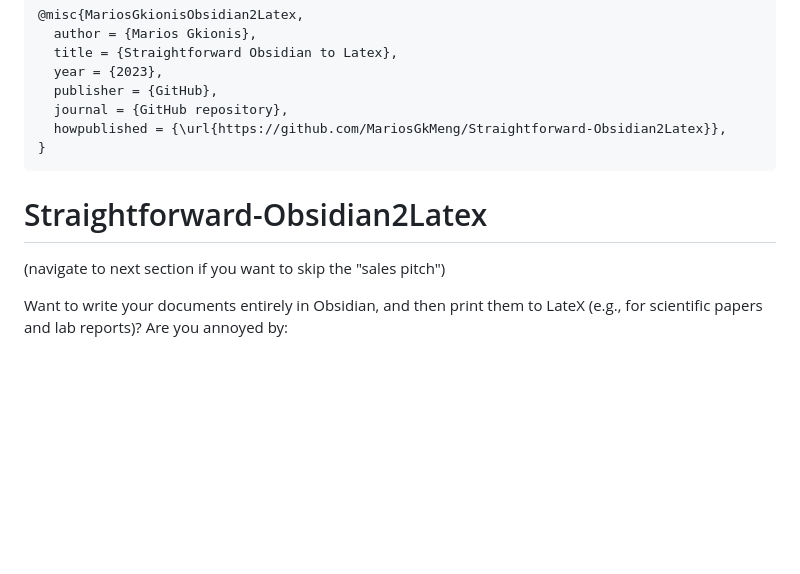
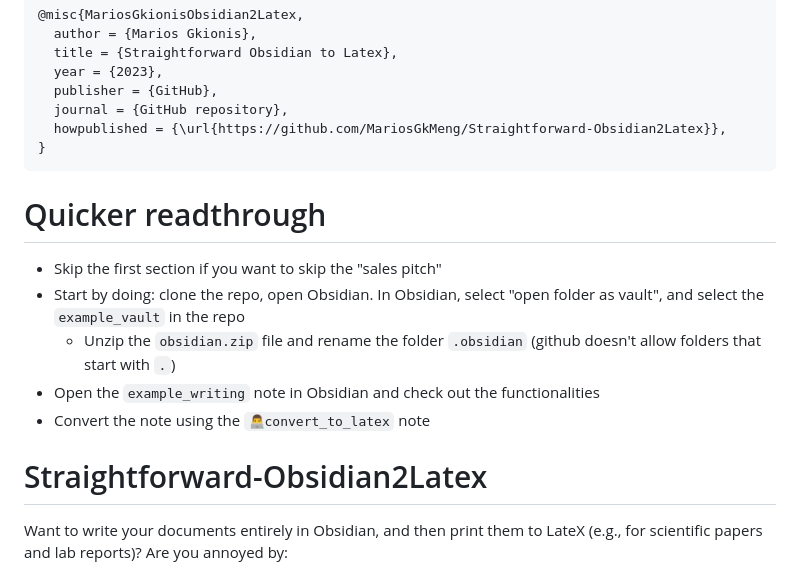
Before and after one commit to MariosGkMeng/Straightforward-Obsidian2Latex, a Markdown page: README.md, the part around the change. Rendered like a GitHub page; blank space fills up the shorter version.

````diff
--- a/README.md
+++ b/README.md
@@ -10,8 +10,15 @@
 }
 ```
 
+# Quicker readthrough
+- Skip the first section if you want to skip the "sales pitch"
+- Start by doing: clone the repo, open Obsidian. In Obsidian, select "open folder as vault", and select the `example_vault` in the repo
+	- Unzip the `obsidian.zip` file and rename the folder `.obsidian` (github doesn't allow folders that start with `.`)
+ - Open the `example_writing` note in Obsidian and check out the functionalities
+ - Convert the note using the `👨‍💻convert_to_latex` note
+
+
 # Straightforward-Obsidian2Latex
-(navigate to next section if you want to skip the "sales pitch")
 
 Want to write your documents entirely in Obsidian, and then print them to LateX (e.g., for scientific papers and lab reports)?
 Are you annoyed by:
````
